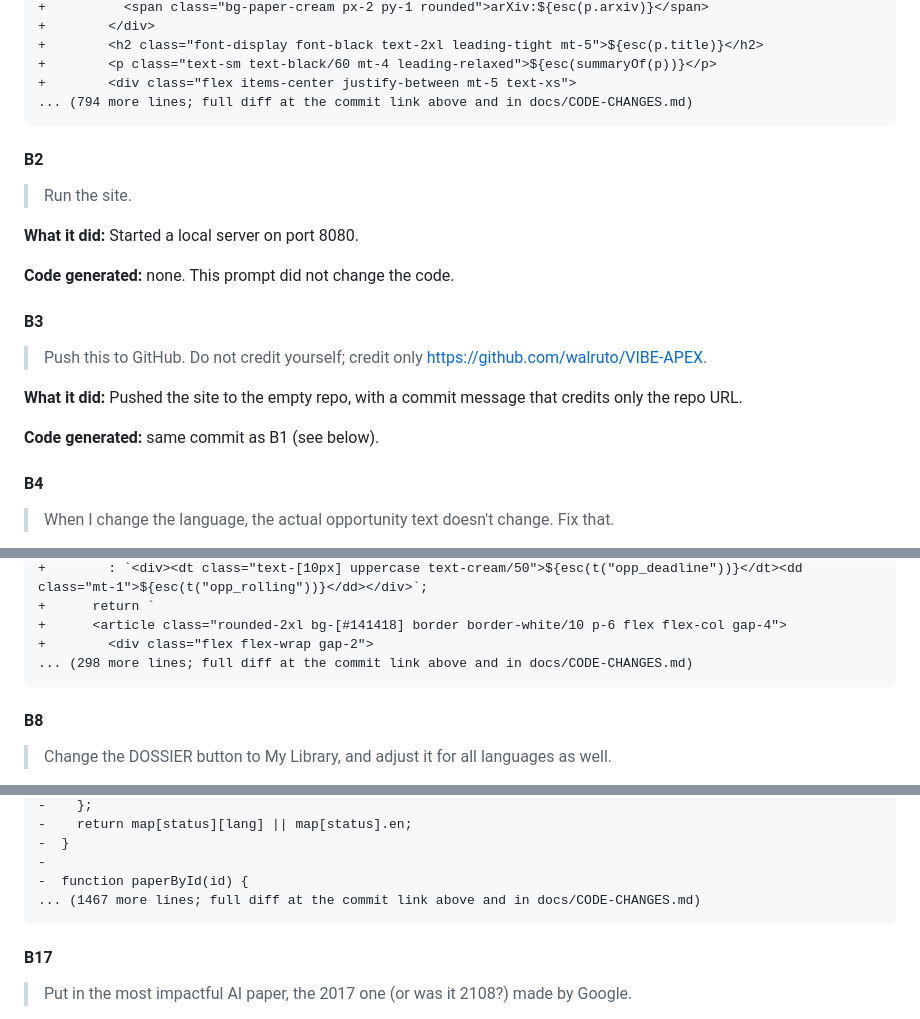
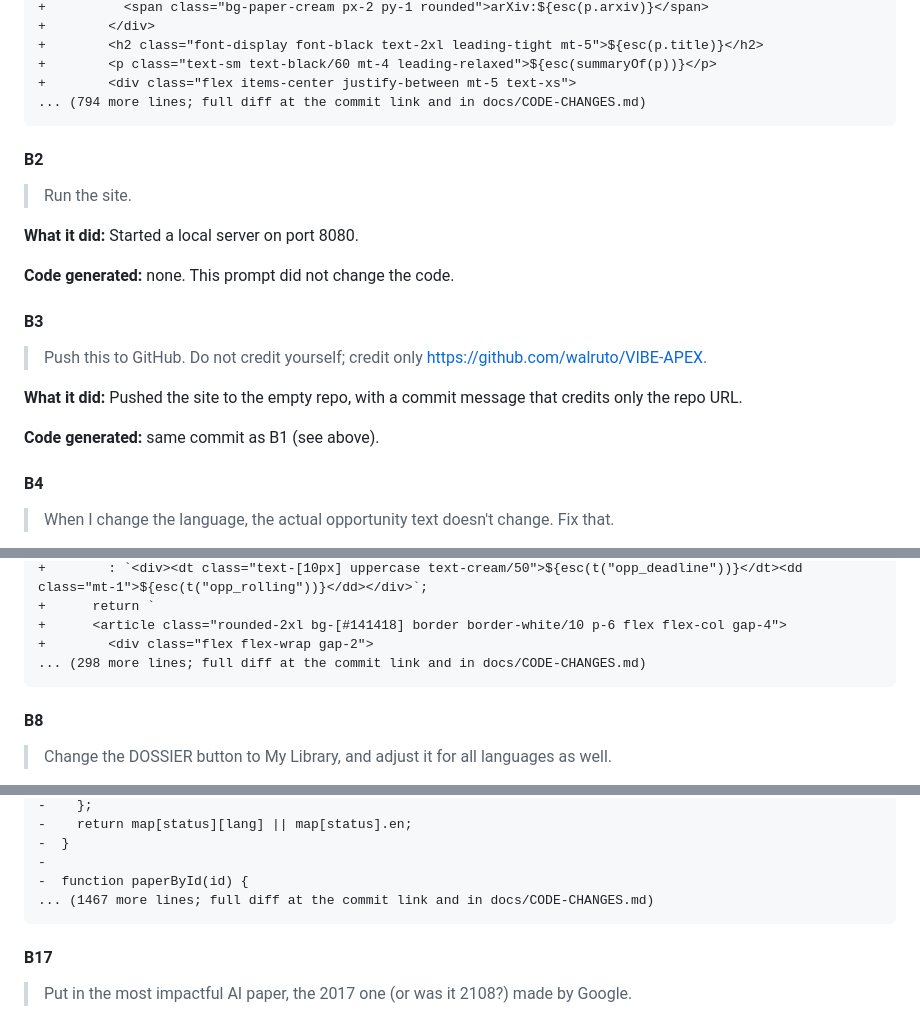
Before and after one commit to walruto/VIBE-APEX, a Markdown page: README.md, 3 parts joined by grey strips. Drawn GitHub-style.

`````diff
--- a/README.md
+++ b/README.md
@@ -214,7 +214,7 @@ index 0000000..2d537ca
 +        <h2 class="font-display font-black text-2xl leading-tight mt-5">${esc(p.title)}</h2>
 +        <p class="text-sm text-black/60 mt-4 leading-relaxed">${esc(summaryOf(p))}</p>
 +        <div class="flex items-center justify-between mt-5 text-xs">
-... (794 more lines; full diff at the commit link above and in docs/CODE-CHANGES.md)
+... (794 more lines; full diff at the commit link and in docs/CODE-CHANGES.md)
 ````
 
 #### B2
@@ -231,7 +231,7 @@ index 0000000..2d537ca
 
 **What it did:** Pushed the site to the empty repo, with a commit message that credits only the repo URL.
 
-**Code generated:** same commit as B1 (see below).
+**Code generated:** same commit as B1 (see above).
 
 #### B4
 
@@ -361,7 +361,7 @@ index 0704a1e..bf7c2f9 100644
 +      return `
 +      <article class="rounded-2xl bg-[#141418] border border-white/10 p-6 flex flex-col gap-4">
 +        <div class="flex flex-wrap gap-2">
-... (298 more lines; full diff at the commit link above and in docs/CODE-CHANGES.md)
+... (298 more lines; full diff at the commit link and in docs/CODE-CHANGES.md)
 ````
 
 #### B8
@@ -983,7 +983,7 @@ index 3580178..0000000
 -  }
 -
 -  function paperById(id) {
-... (1467 more lines; full diff at the commit link above and in docs/CODE-CHANGES.md)
+... (1467 more lines; full diff at the commit link and in docs/CODE-CHANGES.md)
 ````
 
 #### B17
`````
Also changed, not shown: other parts of README.md (+1 -1 lines).
